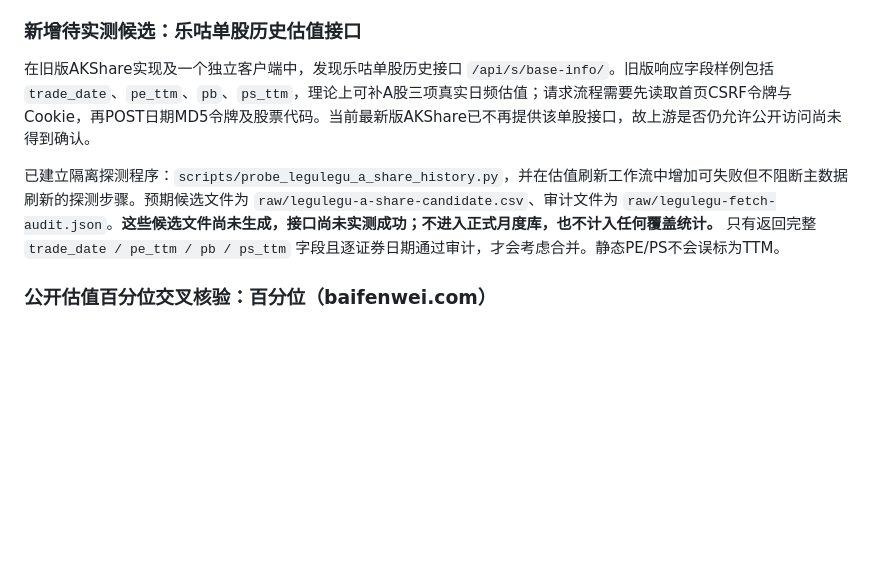
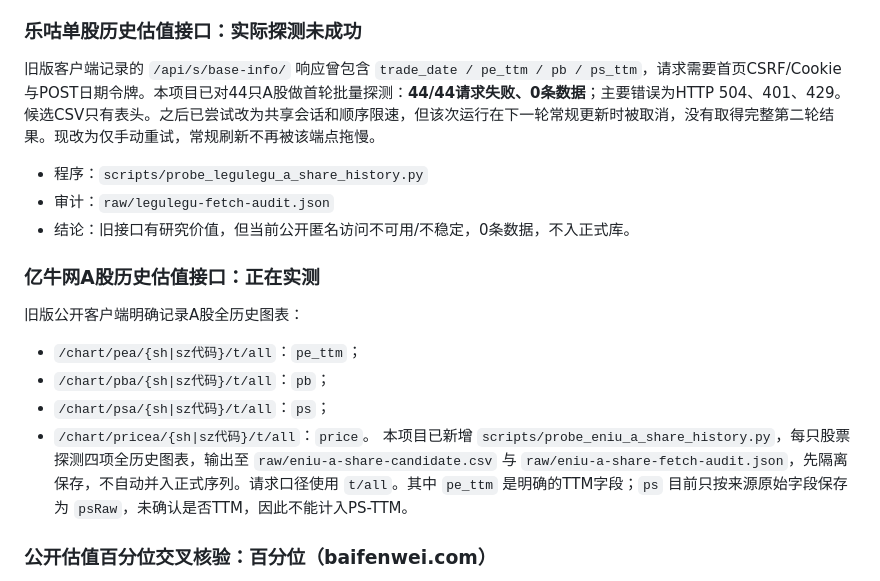
Before and after one commit to yuweijia1992/demo, a Markdown page: data/valuation-history/README.md, the part around the change. GitHub-like rendering; blank space fills up the shorter version.

Commit message:
Record Legulegu failed probe and document Enniu A-share full-history candidate

```diff
--- a/data/valuation-history/README.md
+++ b/data/valuation-history/README.md
@@ -65,11 +65,22 @@ AKShare公开接口封装了百度股市通个股估值历史：
 
 **重要口径限制：** 百度股市通官方文档只列PE-TTM和PB；抓取脚本额外探测“市销率(TTM)”和“市销率”标签，但不把接口能力当成事实。只有API确实返回可解析的日期与数值才写入PS；否则PS列保持空值，不从其他指标推算。港股5家公司分别使用港股代码、HKD口径和独立序列，绝不与其A股/ADR混接。接口支持“全部”只是文档能力；能否返回完整历史、实际起点和缺失日期以每次抓取审计为准。百度抓取已完成首轮实测，当前逐证券起止日期、指标覆盖及失败原因以 `raw/baidu-fetch-audit.json` 和 `generated/coverage-audit.json` 为准。已生成 [49家公司逐证券数据源与缺口审计](source-gap-assessment.md)，不能仅凭“49/49只证券有历史”宣称49家公司PE/PB/PS全部完整。
 
-### 新增待实测候选：乐咕单股历史估值接口
+### 乐咕单股历史估值接口：实际探测未成功
 
-在旧版AKShare实现及一个独立客户端中，发现乐咕单股历史接口 `/api/s/base-info/`。旧版响应字段样例包括 `trade_date`、`pe_ttm`、`pb`、`ps_ttm`，理论上可补A股三项真实日频估值；请求流程需要先读取首页CSRF令牌与Cookie，再POST日期MD5令牌及股票代码。当前最新版AKShare已不再提供该单股接口，故上游是否仍允许公开访问尚未得到确认。
+旧版客户端记录的 `/api/s/base-info/` 响应曾包含 `trade_date / pe_ttm / pb / ps_ttm`，请求需要首页CSRF/Cookie与POST日期令牌。本项目已对44只A股做首轮批量探测：**44/44请求失败、0条数据**；主要错误为HTTP 504、401、429。候选CSV只有表头。之后已尝试改为共享会话和顺序限速，但该次运行在下一轮常规更新时被取消，没有取得完整第二轮结果。现改为仅手动重试，常规刷新不再被该端点拖慢。
+- 程序：`scripts/probe_legulegu_a_share_history.py`
+- 审计：`raw/legulegu-fetch-audit.json`
+- 结论：旧接口有研究价值，但当前公开匿名访问不可用/不稳定，0条数据，不入正式库。
 
-已建立隔离探测程序：`scripts/probe_legulegu_a_share_history.py`，并在估值刷新工作流中增加可失败但不阻断主数据刷新的探测步骤。预期候选文件为 `raw/legulegu-a-share-candidate.csv`、审计文件为 `raw/legulegu-fetch-audit.json`。**这些候选文件尚未生成，接口尚未实测成功；不进入正式月度库，也不计入任何覆盖统计。** 只有返回完整 `trade_date / pe_ttm / pb / ps_ttm` 字段且逐证券日期通过审计，才会考虑合并。静态PE/PS不会误标为TTM。
+### 亿牛网A股历史估值接口：正在实测
+
+旧版公开客户端明确记录A股全历史图表：
+- `/chart/pea/{sh|sz代码}/t/all`：`pe_ttm`；
+- `/chart/pba/{sh|sz代码}/t/all`：`pb`；
+- `/chart/psa/{sh|sz代码}/t/all`：`ps`；
+- `/chart/pricea/{sh|sz代码}/t/all`：`price`。
+本项目已新增 `scripts/probe_eniu_a_share_history.py`，每只股票探测四项全历史图表，输出至 `raw/eniu-a-share-candidate.csv` 与 `raw/eniu-a-share-fetch-audit.json`，先隔离保存，不自动并入正式序列。请求口径使用 `t/all`。其中 `pe_ttm` 是明确的TTM字段；`ps` 目前只按来源原始字段保存为 `psRaw`，未确认是否TTM，因此不能计入PS-TTM。
+
 
 ### 公开估值百分位交叉核验：百分位（baifenwei.com）
 
```
